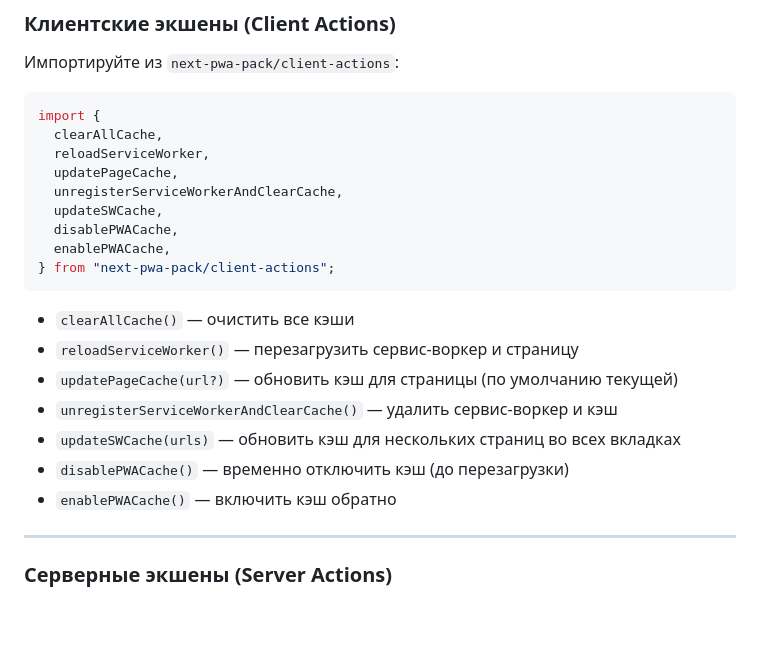
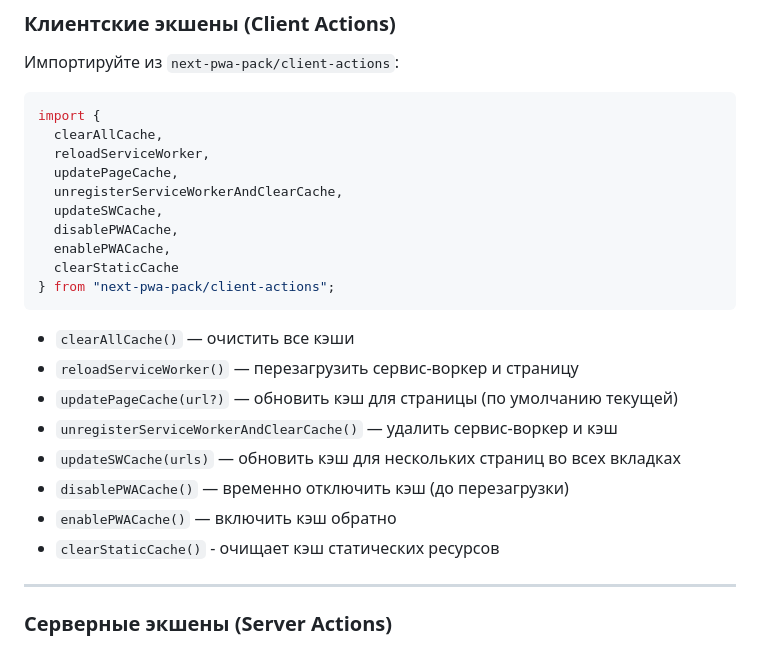
Before and after one commit to dev-family/next-pwa-pack, a Markdown page: README.ru.md, the part around the change. Rendered like a GitHub page; blank space fills up the shorter version.

````diff
--- a/README.ru.md
+++ b/README.ru.md
@@ -107,6 +107,7 @@ import {
   updateSWCache,
   disablePWACache,
   enablePWACache,
+  clearStaticCache
 } from "next-pwa-pack/client-actions";
 ```
 
@@ -117,6 +118,8 @@ import {
 - `updateSWCache(urls)` — обновить кэш для нескольких страниц во всех вкладках
 - `disablePWACache()` — временно отключить кэш (до перезагрузки)
 - `enablePWACache()` — включить кэш обратно
+- `clearStaticCache()` - очищает кэш статических ресурсов
+
 
 ---
 
````
